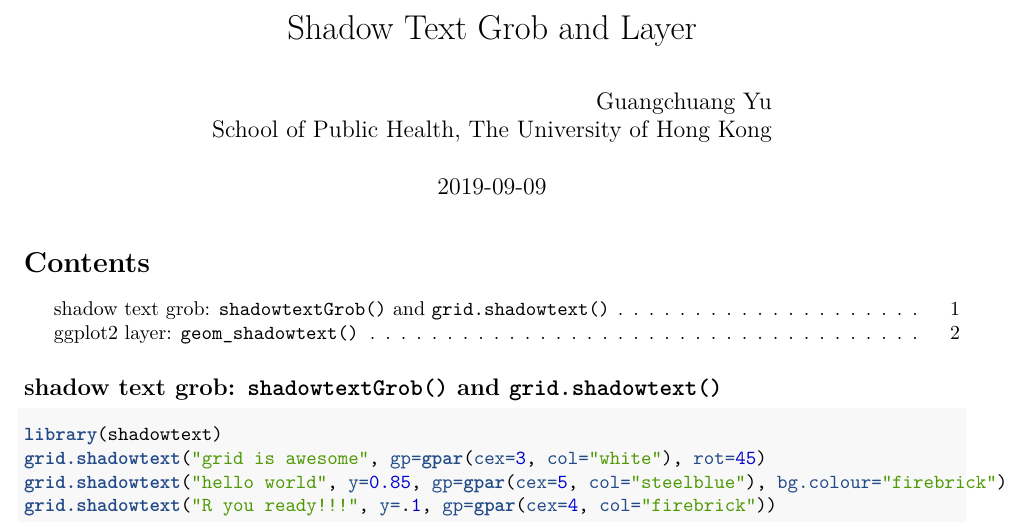
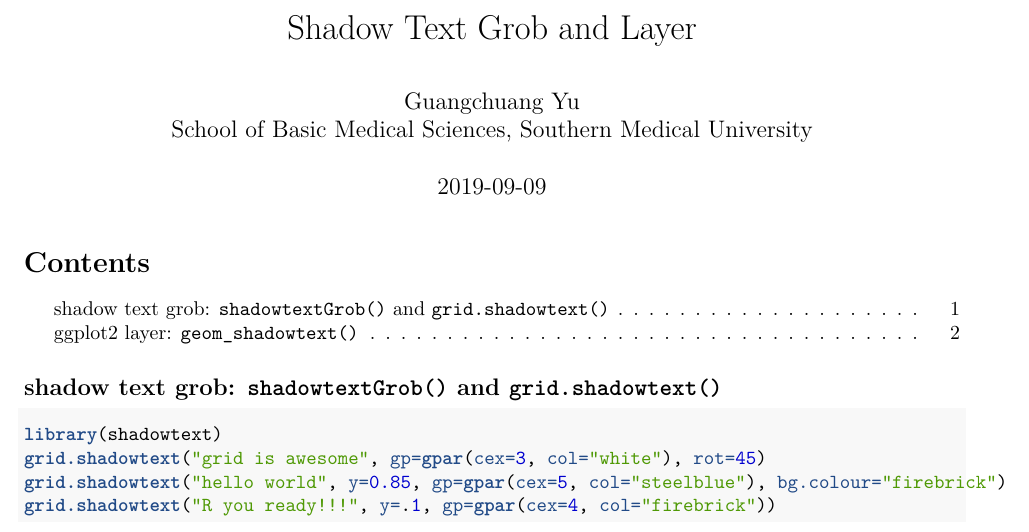
Before and after one commit to GuangchuangYu/shadowtext, an R Markdown document (vignettes/shadowtext.Rmd): part of page 1 of 4, cut so that both start at the same text. Rendered offline with R 4.5, knitr and Pandoc, then LaTeX, with nearby package versions.

Commit message:
update docs

```diff
--- a/vignettes/shadowtext.Rmd
+++ b/vignettes/shadowtext.Rmd
@@ -1,10 +1,8 @@
 ---
 title: "Shadow Text Grob and Layer"
-author: "\\
+author: "Guangchuang Yu\\
 
-	Guangchuang Yu\\
-
-        School of Public Health, The University of Hong Kong"
+        School of Basic Medical Sciences, Southern Medical University"
 date: "`r Sys.Date()`"
 output:
   prettydoc::html_pretty:
```
Also changed, not shown: README.md.
